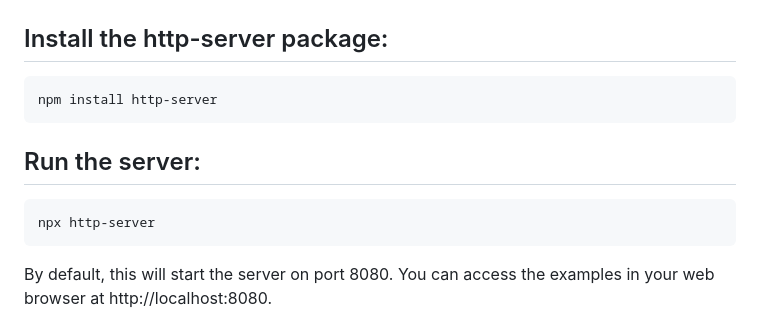
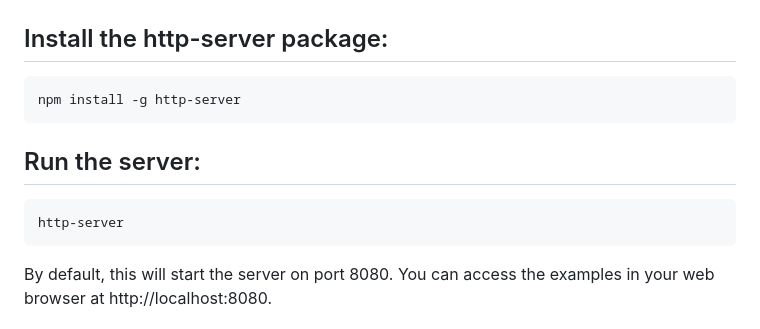
Before and after one commit to mouraleonardo/webprogrammingprinciples, a Markdown page: README.md, the part around the change. GitHub-like rendering.

Commit message:
Fourth commit: Updating the README file.

````diff
--- a/README.md
+++ b/README.md
@@ -83,13 +83,13 @@ npm init -y
 ## Install the http-server package:
 
 ```bash
-npm install http-server
+npm install -g http-server
 ```
 
 ## Run the server:
 
 ```bash
-npx http-server
+http-server
 ```
 
 By default, this will start the server on port 8080. You can access the examples in your web browser at http://localhost:8080.
````
